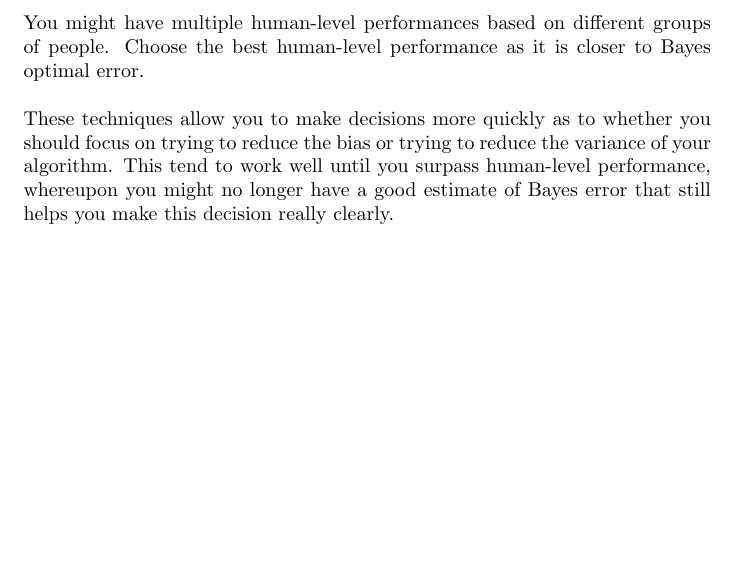
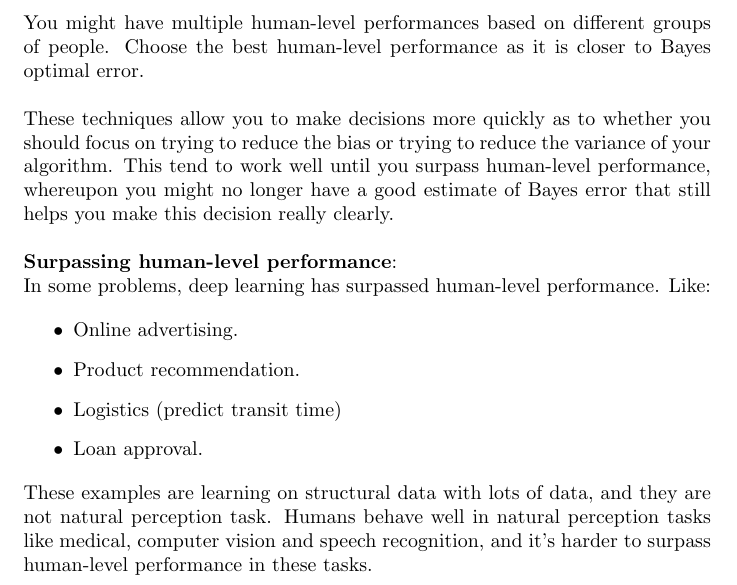
Before and after one commit to MDataResearch/ml_notes, a LaTeX document (dl_course/note/main.tex): part of page 31 of 31, cut so that both start at the same text, the shorter picture padded with empty space. Compiled offline with pdfLaTeX.

Commit message:
Surpassing human-level performance

```diff
--- a/dl_course/note/main.tex
+++ b/dl_course/note/main.tex
@@ -1141,6 +1141,21 @@ Dev and test sets have to come from the same distribution. Choose dev set and te
 
 \noindent These techniques allow you to make decisions more quickly as to whether you should focus on trying to reduce the bias or trying to reduce the variance of your algorithm. This tend to work well until you surpass human-level performance, whereupon you might no longer have a good estimate of Bayes error that still helps you make this decision really clearly.
 
+\bigskip
+
+\noindent \textbf{Surpassing human-level performance}:
+
+\noindent In some problems, deep learning has surpassed human-level performance. Like:
+
+\begin{itemize}
+    \item Online advertising.
+    \item Product recommendation.
+    \item Logistics (predict transit time)
+    \item Loan approval.
+\end{itemize}
+
+\noindent These examples are learning on structural data with lots of data, and they are not natural perception task. Humans behave well in natural perception tasks like medical, computer vision and speech recognition, and it's harder to surpass human-level performance in these tasks.
+
 \printindex
 
 \end{document}
```
